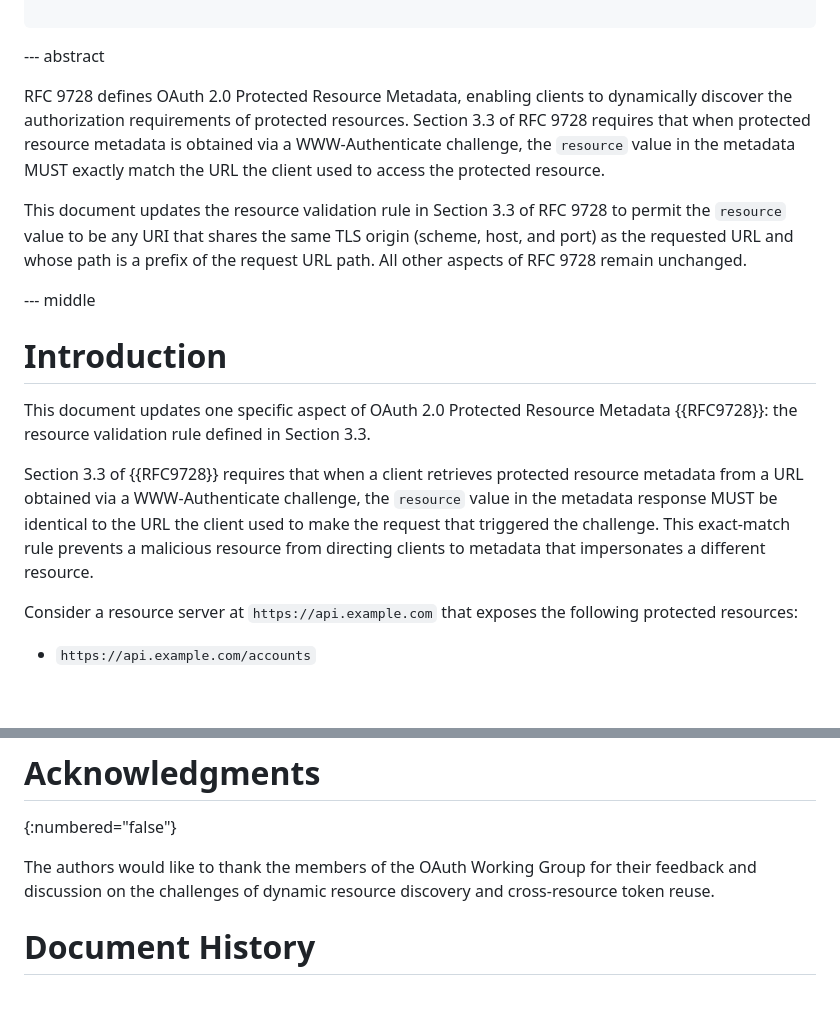
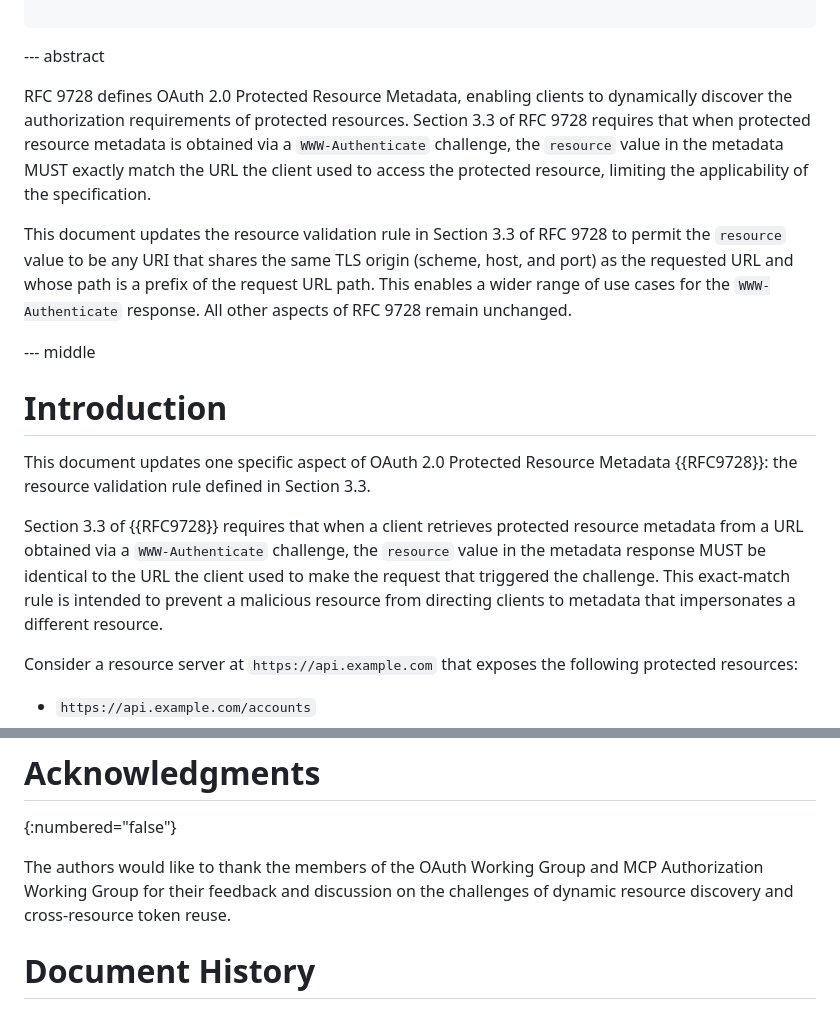
Before and after one commit to mcguinness/draft-mcguinness-oauth-rfc9728bis, a Markdown page: draft-mcguinness-oauth-rfc9728bis.md, 2 parts joined by grey strips. Drawn GitHub-style; blank space fills up the shorter version.

```diff
--- a/draft-mcguinness-oauth-rfc9728bis.md
+++ b/draft-mcguinness-oauth-rfc9728bis.md
@@ -46,9 +46,9 @@ informative:
 
 --- abstract
 
-RFC 9728 defines OAuth 2.0 Protected Resource Metadata, enabling clients to dynamically discover the authorization requirements of protected resources.  Section 3.3 of RFC 9728 requires that when protected resource metadata is obtained via a WWW-Authenticate challenge, the `resource` value in the metadata MUST exactly match the URL the client used to access the protected resource.
+RFC 9728 defines OAuth 2.0 Protected Resource Metadata, enabling clients to dynamically discover the authorization requirements of protected resources.  Section 3.3 of RFC 9728 requires that when protected resource metadata is obtained via a `WWW-Authenticate` challenge, the `resource` value in the metadata MUST exactly match the URL the client used to access the protected resource, limiting the applicability of the specification.
 
-This document updates the resource validation rule in Section 3.3 of RFC 9728 to permit the `resource` value to be any URI that shares the same TLS origin (scheme, host, and port) as the requested URL and whose path is a prefix of the request URL path. All other aspects of RFC 9728 remain unchanged.
+This document updates the resource validation rule in Section 3.3 of RFC 9728 to permit the `resource` value to be any URI that shares the same TLS origin (scheme, host, and port) as the requested URL and whose path is a prefix of the request URL path. This enables a wider range of use cases for the `WWW-Authenticate` response. All other aspects of RFC 9728 remain unchanged.
 
 --- middle
 
@@ -56,7 +56,7 @@ This document updates the resource validation rule in Section 3.3 of RFC 9728 to
 
 This document updates one specific aspect of OAuth 2.0 Protected Resource Metadata {{RFC9728}}: the resource validation rule defined in Section 3.3.
 
-Section 3.3 of {{RFC9728}} requires that when a client retrieves protected resource metadata from a URL obtained via a WWW-Authenticate challenge, the `resource` value in the metadata response MUST be identical to the URL the client used to make the request that triggered the challenge.  This exact-match rule prevents a malicious resource from directing clients to metadata that impersonates a different resource.
+Section 3.3 of {{RFC9728}} requires that when a client retrieves protected resource metadata from a URL obtained via a `WWW-Authenticate` challenge, the `resource` value in the metadata response MUST be identical to the URL the client used to make the request that triggered the challenge.  This exact-match rule is intended to prevent a malicious resource from directing clients to metadata that impersonates a different resource.
 
 Consider a resource server at `https://api.example.com` that exposes the following protected resources:
 
@@ -281,7 +276,7 @@ This document has no IANA actions.
 # Acknowledgments
 {:numbered="false"}
 
-The authors would like to thank the members of the OAuth Working Group for their feedback and discussion on the challenges of dynamic resource discovery and cross-resource token reuse.
+The authors would like to thank the members of the OAuth Working Group and MCP Authorization Working Group for their feedback and discussion on the challenges of dynamic resource discovery and cross-resource token reuse.
 
 # Document History
 {:numbered="false"}
```
Also changed, not shown: other parts of draft-mcguinness-oauth-rfc9728bis.md (+5 -10 lines).
